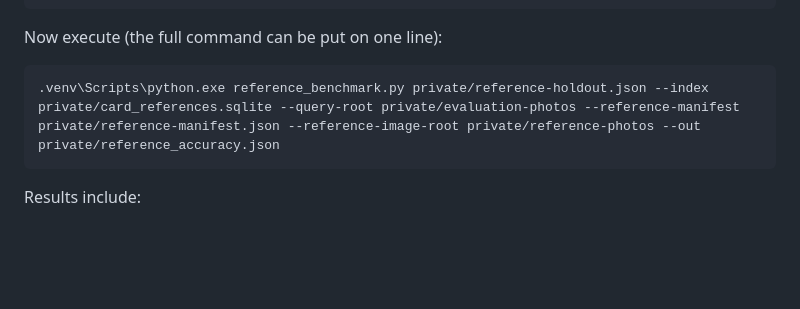
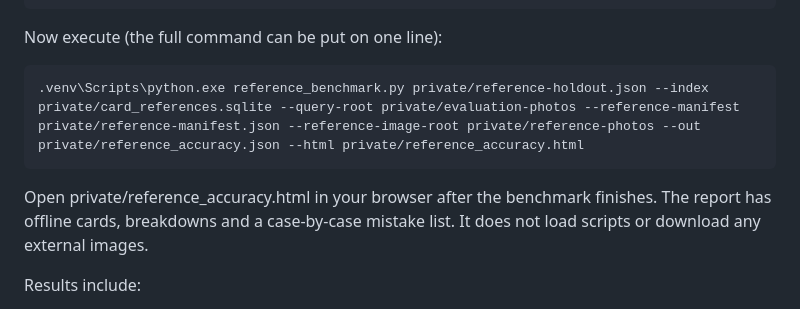
Before and after one commit to sten-glitch/scrpr, a Markdown page: pokemon-detector/PHOTO_REVIEW_LAB.md, the part around the change. Rendered like a GitHub page; blank space fills up the shorter version.

Commit message:
docs: one-command JSON plus offline HTML benchmark audit and safe review guidance

```diff
--- a/pokemon-detector/PHOTO_REVIEW_LAB.md
+++ b/pokemon-detector/PHOTO_REVIEW_LAB.md
@@ -108,7 +108,11 @@ Install optional free vision dependencies for the **benchmark**:
 
 Now execute (the full command can be put on one line):
 
-    .venv\Scripts\python.exe reference_benchmark.py private/reference-holdout.json --index private/card_references.sqlite --query-root private/evaluation-photos --reference-manifest private/reference-manifest.json --reference-image-root private/reference-photos --out private/reference_accuracy.json
+    .venv\Scripts\python.exe reference_benchmark.py private/reference-holdout.json --index private/card_references.sqlite --query-root private/evaluation-photos --reference-manifest private/reference-manifest.json --reference-image-root private/reference-photos --out private/reference_accuracy.json --html private/reference_accuracy.html
+
+Open private/reference_accuracy.html in your browser after the benchmark
+finishes. The report has offline cards, breakdowns and a case-by-case mistake
+list. It does not load scripts or download any external images.
 
 Results include:
 - known-card recall, wrong identity rate and candidate precision
```
